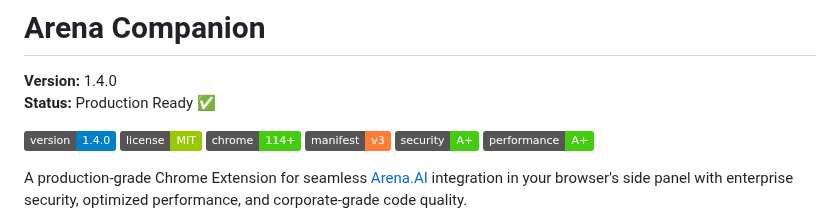
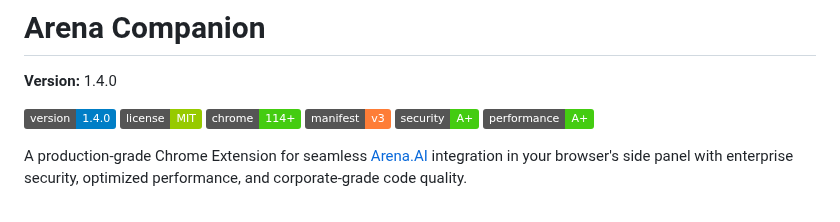
Before and after one commit to Mohammad-Faiz-Cloud-Engineer/Arena-Companion, a Markdown page: README.md, the part around the change. Drawn GitHub-style; badges without logos.

```diff
--- a/README.md
+++ b/README.md
@@ -1,7 +1,6 @@
 # Arena Companion
 
 **Version:** 1.4.0
-**Status:** Production Ready ✅
 
 [![Version](https://img.shields.io/badge/version-1.4.0-blue.svg)](https://github.com/Mohammad-Faiz-Cloud-Engineer/arena-companion/releases)
 [![License](https://img.shields.io/badge/license-MIT-green.svg)](LICENSE)
```
